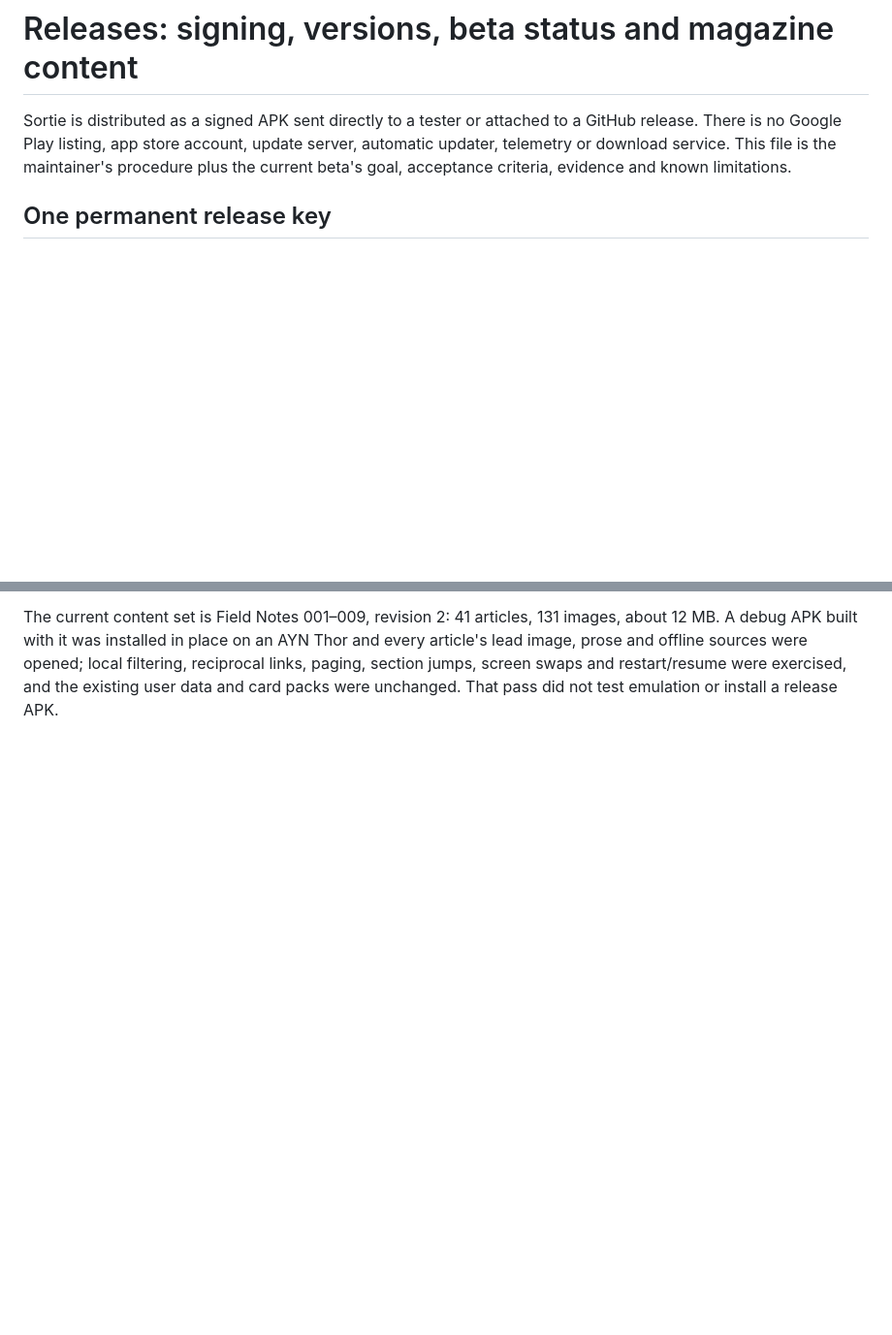
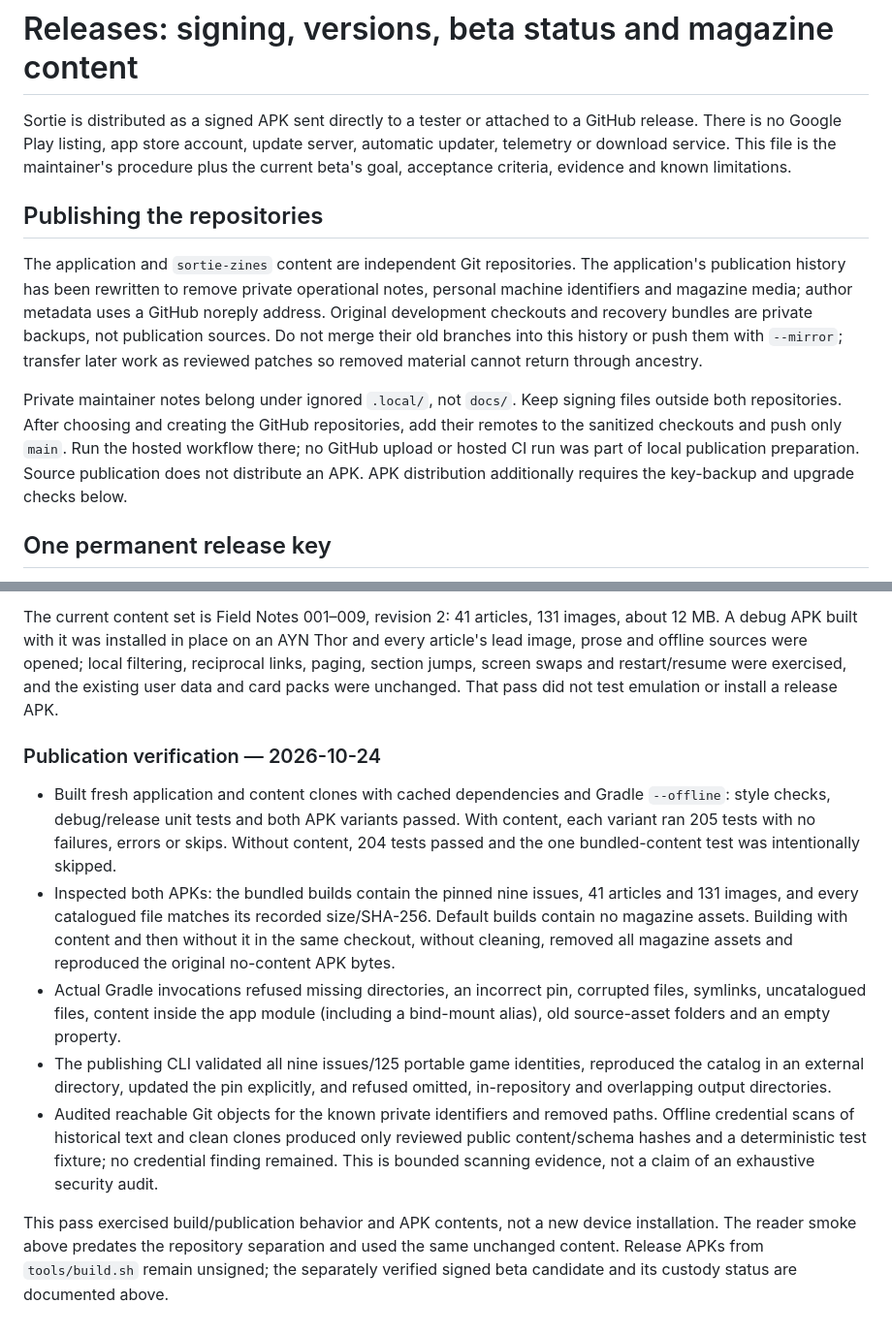
Before and after one commit to sortie-launcher/sortie, a Markdown page: docs/RELEASE.md, 2 parts joined by grey strips. Shown at 97% size. Drawn GitHub-style; blank space fills up the shorter version.

Commit message:
Document verified public repository and content release procedure

```diff
--- a/docs/RELEASE.md
+++ b/docs/RELEASE.md
@@ -3,6 +3,20 @@
 Sortie is distributed as a signed APK sent directly to a tester or attached to a GitHub release. There is no Google Play
 listing, app store account, update server, automatic updater, telemetry or download service. This file is the maintainer's
 procedure plus the current beta's goal, acceptance criteria, evidence and known limitations.
+
+## Publishing the repositories
+
+The application and `sortie-zines` content are independent Git repositories. The application's publication history has
+been rewritten to remove private operational notes, personal machine identifiers and magazine media; author metadata
+uses a GitHub noreply address. Original development checkouts and recovery bundles are private backups, not publication
+sources. Do not merge their old branches into this history or push them with `--mirror`; transfer later work as reviewed
+patches so removed material cannot return through ancestry.
+
+Private maintainer notes belong under ignored `.local/`, not `docs/`. Keep signing files outside both repositories.
+After choosing and creating the GitHub repositories, add their remotes to the sanitized checkouts and push only `main`.
+Run the hosted workflow there; no GitHub upload or hosted CI run was part of local publication preparation.
+Source publication does not distribute an APK. APK distribution additionally requires the key-backup and upgrade checks
+below.
 
 ## One permanent release key
 
@@ -261,3 +275,23 @@ The current content set is Field Notes 001–009, revision 2: 41 articles, 131 i
 it was installed in place on an AYN Thor and every article's lead image, prose and offline sources were opened; local
 filtering, reciprocal links, paging, section jumps, screen swaps and restart/resume were exercised, and the existing user
 data and card packs were unchanged. That pass did not test emulation or install a release APK.
+
+### Publication verification — 2026-10-24
+
+- Built fresh application and content clones with cached dependencies and Gradle `--offline`: style checks, debug/release
+  unit tests and both APK variants passed. With content, each variant ran 205 tests with no failures, errors or skips.
+  Without content, 204 tests passed and the one bundled-content test was intentionally skipped.
+- Inspected both APKs: the bundled builds contain the pinned nine issues, 41 articles and 131 images, and every catalogued
+  file matches its recorded size/SHA-256. Default builds contain no magazine assets. Building with content and then without
+  it in the same checkout, without cleaning, removed all magazine assets and reproduced the original no-content APK bytes.
+- Actual Gradle invocations refused missing directories, an incorrect pin, corrupted files, symlinks, uncatalogued files,
+  content inside the app module (including a bind-mount alias), old source-asset folders and an empty property.
+- The publishing CLI validated all nine issues/125 portable game identities, reproduced the catalog in an external
+  directory, updated the pin explicitly, and refused omitted, in-repository and overlapping output directories.
+- Audited reachable Git objects for the known private identifiers and removed paths. Offline credential scans of historical
+  text and clean clones produced only reviewed public content/schema hashes and a deterministic test fixture; no credential
+  finding remained. This is bounded scanning evidence, not a claim of an exhaustive security audit.
+
+This pass exercised build/publication behavior and APK contents, not a new device installation. The reader smoke above
+predates the repository separation and used the same unchanged content. Release APKs from `tools/build.sh` remain unsigned;
+the separately verified signed beta candidate and its custody status are documented above.
```
Also changed, not shown: CHANGELOG.md (+3 -0 lines).
